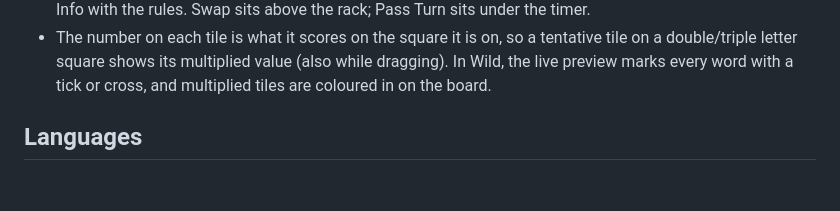
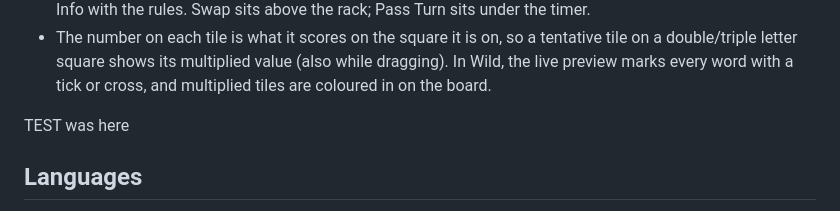
Before and after one commit to IsoRisu/scrabble, a Markdown page: README.md, the part around the change. Rendered like a GitHub page; blank space fills up the shorter version.

Commit message:
Add note 'TEST was here' to README.md
Requested via Discord /repo task.

```diff
--- a/README.md
+++ b/README.md
@@ -45,6 +45,8 @@ on the server (the single source of truth), vanilla JS/HTML/CSS on the client
 - The number on each tile is what it scores on the square it is on, so a tentative tile on a
   double/triple letter square shows its multiplied value (also while dragging). In Wild, the live
   preview marks every word with a tick or cross, and multiplied tiles are coloured in on the board.
+
+TEST was here
 
 ## Languages
 
```
